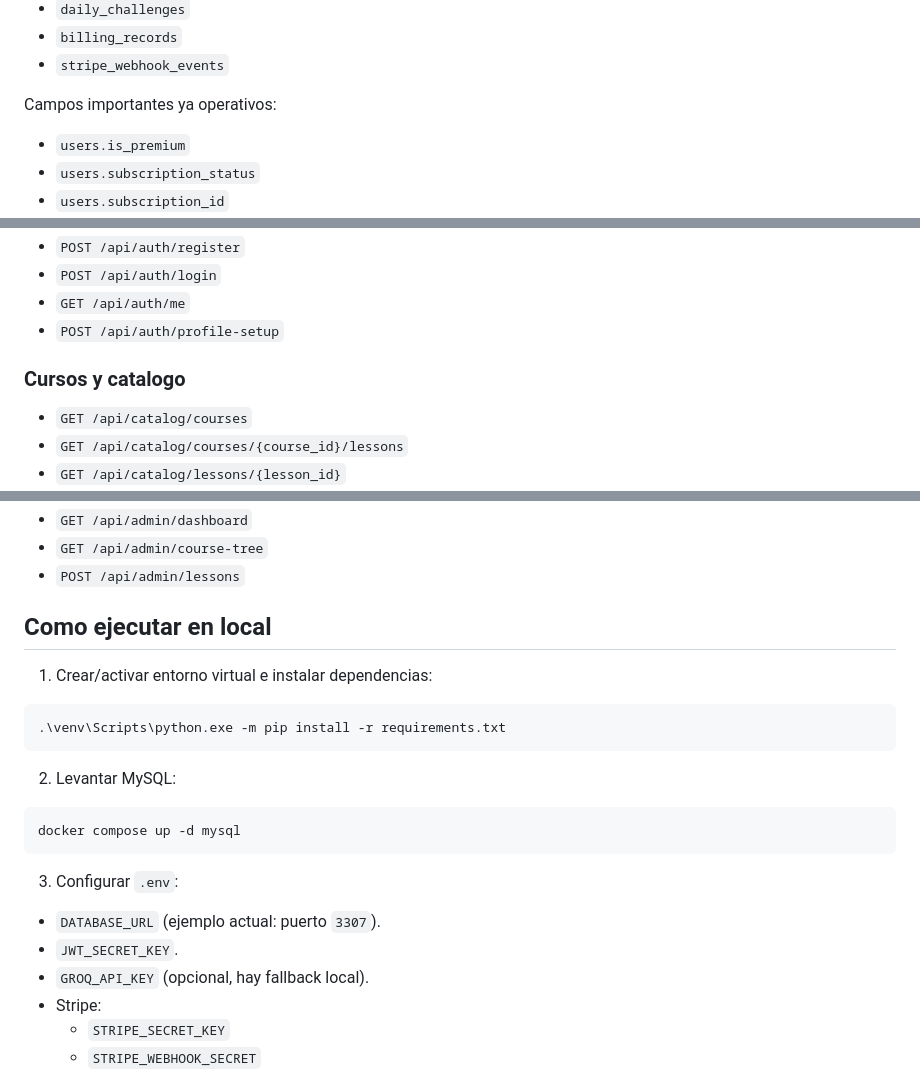
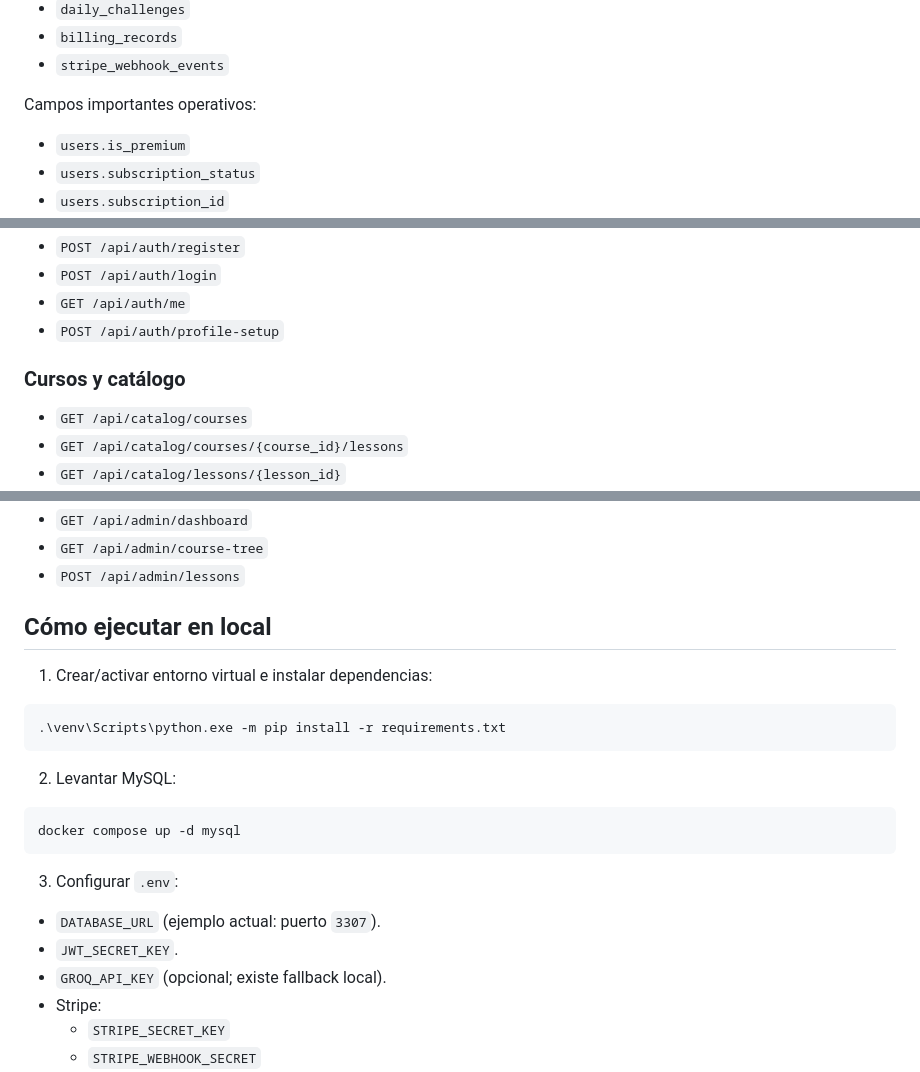
Before and after one commit to lizank176/CoreSpeak, a Markdown page: README.md, 3 parts joined by grey strips. Rendered like a GitHub page.

```diff
--- a/README.md
+++ b/README.md
@@ -96,7 +96,7 @@ Tablas principales:
 - `billing_records`
 - `stripe_webhook_events`
 
-Campos importantes ya operativos:
+Campos importantes operativos:
 
 - `users.is_premium`
 - `users.subscription_status`
@@ -133,7 +133,7 @@ Campos importantes ya operativos:
 - `GET /api/auth/me`
 - `POST /api/auth/profile-setup`
 
-### Cursos y catalogo
+### Cursos y catálogo
 - `GET /api/catalog/courses`
 - `GET /api/catalog/courses/{course_id}/lessons`
 - `GET /api/catalog/lessons/{lesson_id}`
@@ -157,7 +157,7 @@ Campos importantes ya operativos:
 - `GET /api/admin/course-tree`
 - `POST /api/admin/lessons`
 
-## Como ejecutar en local
+## Cómo ejecutar en local
 
 1. Crear/activar entorno virtual e instalar dependencias:
 
@@ -175,7 +175,7 @@ docker compose up -d mysql
 
 - `DATABASE_URL` (ejemplo actual: puerto `3307`).
 - `JWT_SECRET_KEY`.
-- `GROQ_API_KEY` (opcional, hay fallback local).
+- `GROQ_API_KEY` (opcional; existe fallback local).
 - Stripe:
   - `STRIPE_SECRET_KEY`
   - `STRIPE_WEBHOOK_SECRET`
```
Also changed, not shown: other parts of README.md (+43 -43 lines).
